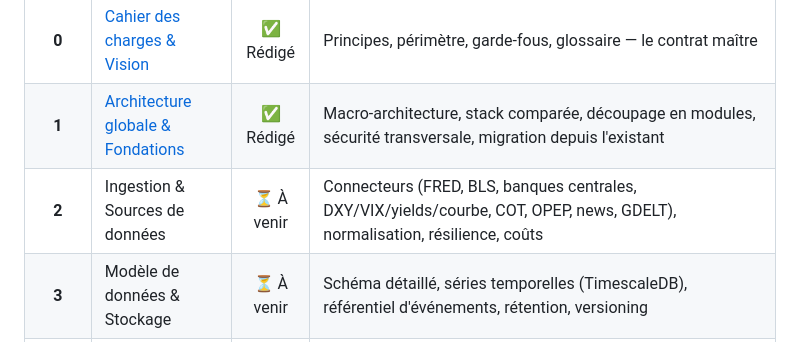
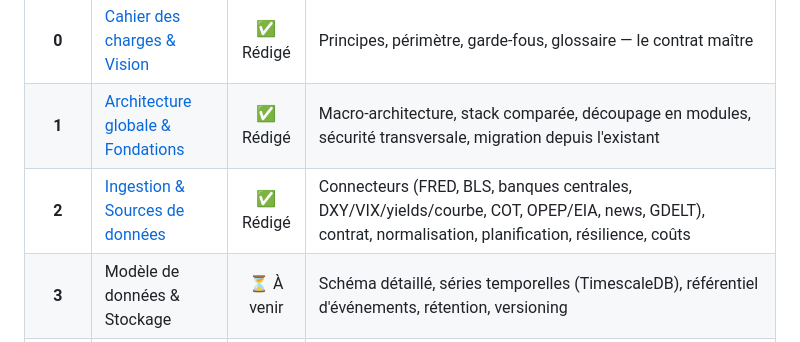
Before and after one commit to bigmath2423/Wing-Master, a Markdown page: macro-intel/docs/README.md, the part around the change. Drawn GitHub-style.

```diff
--- a/macro-intel/docs/README.md
+++ b/macro-intel/docs/README.md
@@ -15,7 +15,7 @@ validé, et **aucun tome ne casse un module défini précédemment**.
 |:----:|-------|:------:|------|
 | **0** | [Cahier des charges & Vision](TOME-00-cahier-des-charges.md) | ✅ Rédigé | Principes, périmètre, garde-fous, glossaire — le contrat maître |
 | **1** | [Architecture globale & Fondations](TOME-01-architecture.md) | ✅ Rédigé | Macro-architecture, stack comparée, découpage en modules, sécurité transversale, migration depuis l'existant |
-| **2** | Ingestion & Sources de données | ⏳ À venir | Connecteurs (FRED, BLS, banques centrales, DXY/VIX/yields/courbe, COT, OPEP, news, GDELT), normalisation, résilience, coûts |
+| **2** | [Ingestion & Sources de données](TOME-02-ingestion-sources.md) | ✅ Rédigé | Connecteurs (FRED, BLS, banques centrales, DXY/VIX/yields/courbe, COT, OPEP/EIA, news, GDELT), contrat, normalisation, planification, résilience, coûts |
 | **3** | Modèle de données & Stockage | ⏳ À venir | Schéma détaillé, séries temporelles (TimescaleDB), référentiel d'événements, rétention, versioning |
 | **4** | Moteur d'analyse macro & Corrélations | ⏳ À venir | Indicateurs, régimes de marché, courbe des taux, corrélations inter-marchés, nowcasting |
 | **5** | Couche Intelligence Artificielle | ⏳ À venir | Résumé/explication/scénarios/confiance/priorisation, RAG, garde-fous anti-signal, évaluation, coûts |
```
Also changed, not shown: macro-intel/docs/TOME-02-ingestion-sources.md (added, +312 -0 lines).
